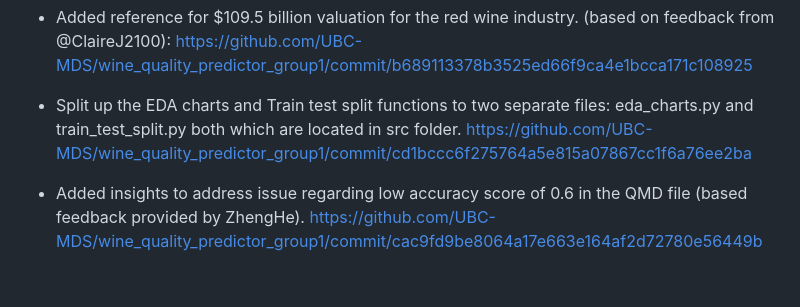
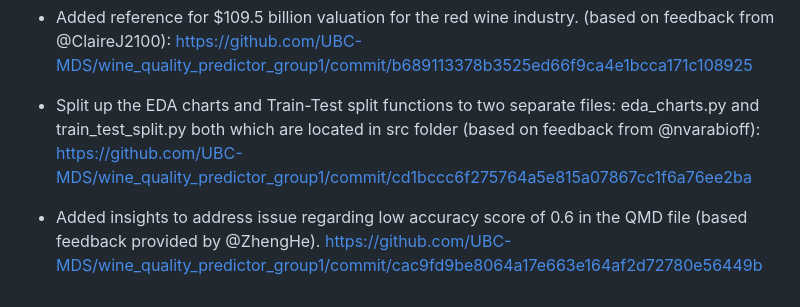
Before and after one commit to UBC-MDS/wine_quality_predictor_group1, a Markdown page: CHANGELOG.md, the part around the change. Drawn GitHub-style.

```diff
--- a/CHANGELOG.md
+++ b/CHANGELOG.md
@@ -68,8 +68,8 @@ https://github.com/UBC-MDS/wine_quality_predictor_group1/commit/c28ea1209072ea39
 - Added reference for $109.5 billion valuation for the red wine industry. (based on feedback from @ClaireJ2100):
 https://github.com/UBC-MDS/wine_quality_predictor_group1/commit/b689113378b3525ed66f9ca4e1bcca171c108925
 
-- Split up the EDA charts and Train test split functions to two separate files: eda_charts.py and train_test_split.py both which are located in src folder.
+- Split up the EDA charts and Train-Test split functions to two separate files: eda_charts.py and train_test_split.py both which are located in src folder  (based on feedback from @nvarabioff):
 https://github.com/UBC-MDS/wine_quality_predictor_group1/commit/cd1bccc6f275764a5e815a07867cc1f6a76ee2ba
 
-- Added insights to address issue regarding low accuracy score of 0.6 in the QMD file (based feedback provided by ZhengHe).
+- Added insights to address issue regarding low accuracy score of 0.6 in the QMD file (based feedback provided by @ZhengHe).
 https://github.com/UBC-MDS/wine_quality_predictor_group1/commit/cac9fd9be8064a17e663e164af2d72780e56449b
```
